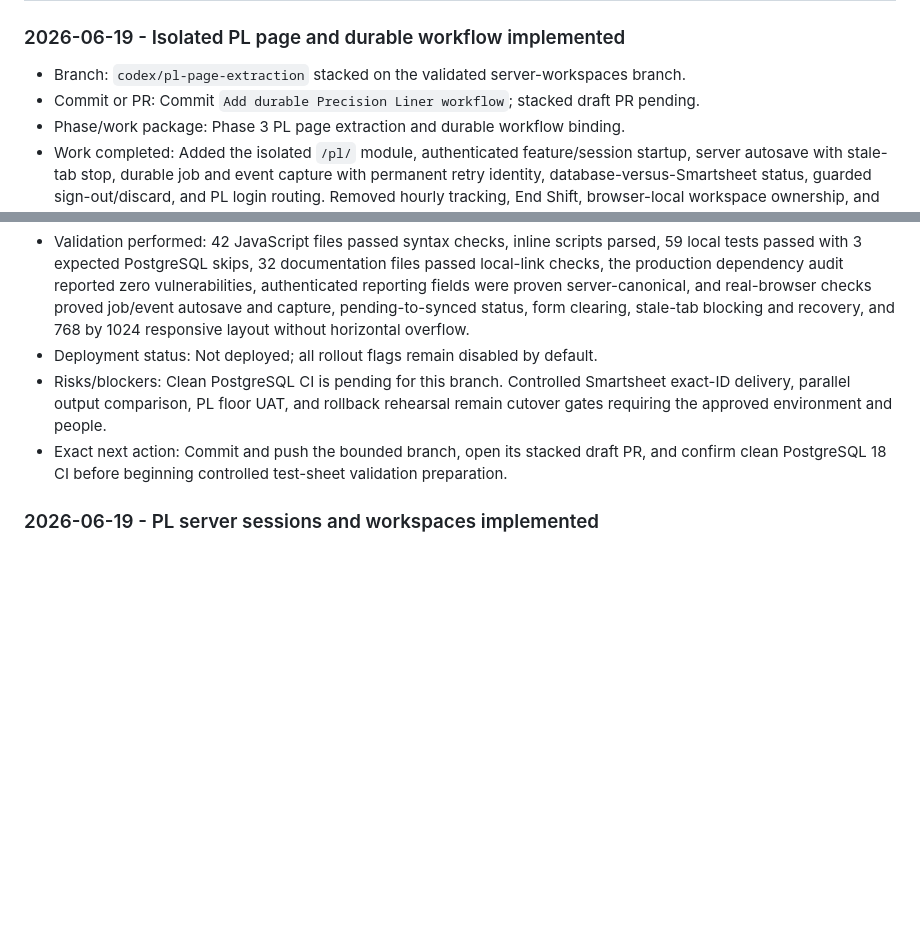
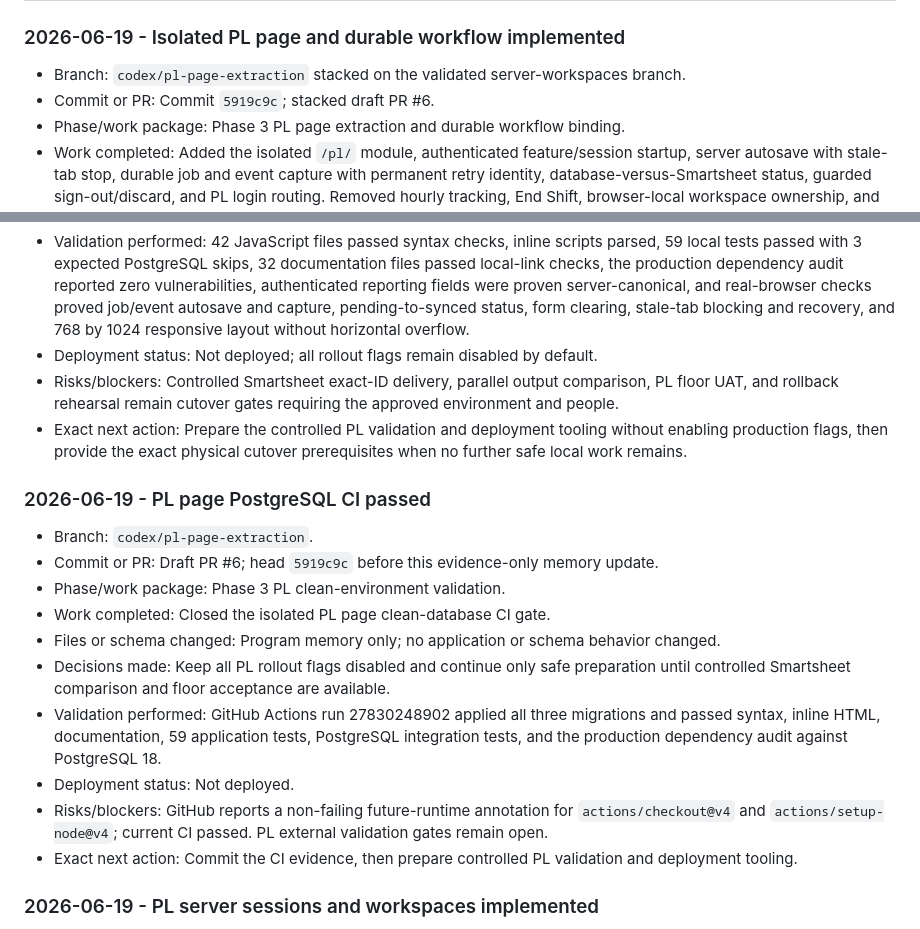
Before and after one commit to Jbercegeay/Metrics-Portal, a Markdown page: docs/production-readiness/Memory.md, 2 parts joined by grey strips. Rendered like a GitHub page; blank space fills up the shorter version.

Commit message:
Record PL workflow CI evidence

```diff
--- a/docs/production-readiness/Memory.md
+++ b/docs/production-readiness/Memory.md
@@ -100,15 +100,28 @@ Append a concise entry below whenever work is performed. Keep the current-state
 ### 2026-06-19 - Isolated PL page and durable workflow implemented
 
 - Branch: `codex/pl-page-extraction` stacked on the validated server-workspaces branch.
-- Commit or PR: Commit `Add durable Precision Liner workflow`; stacked draft PR pending.
+- Commit or PR: Commit `5919c9c`; stacked draft PR #6.
 - Phase/work package: Phase 3 PL page extraction and durable workflow binding.
 - Work completed: Added the isolated `/pl/` module, authenticated feature/session startup, server autosave with stale-tab stop, durable job and event capture with permanent retry identity, database-versus-Smartsheet status, guarded sign-out/discard, and PL login routing. Removed hourly tracking, End Shift, browser-local workspace ownership, and local associate switching from the isolated module.
 - Files or schema changed: PL HTML/CSS/model/app bundle; shared API client; safe feature-state route; login routing; model/API/browser support tests; changelog; and PL migration guide. No schema change.
 - Decisions made: One authenticated associate owns one PL server workspace; one submitted PL form is one logical durable row; Smartsheet delivery status is never presented as a condition of database durability; the compatibility page remains the flag-controlled rollback path.
 - Validation performed: 42 JavaScript files passed syntax checks, inline scripts parsed, 59 local tests passed with 3 expected PostgreSQL skips, 32 documentation files passed local-link checks, the production dependency audit reported zero vulnerabilities, authenticated reporting fields were proven server-canonical, and real-browser checks proved job/event autosave and capture, pending-to-synced status, form clearing, stale-tab blocking and recovery, and 768 by 1024 responsive layout without horizontal overflow.
 - Deployment status: Not deployed; all rollout flags remain disabled by default.
-- Risks/blockers: Clean PostgreSQL CI is pending for this branch. Controlled Smartsheet exact-ID delivery, parallel output comparison, PL floor UAT, and rollback rehearsal remain cutover gates requiring the approved environment and people.
-- Exact next action: Commit and push the bounded branch, open its stacked draft PR, and confirm clean PostgreSQL 18 CI before beginning controlled test-sheet validation preparation.
+- Risks/blockers: Controlled Smartsheet exact-ID delivery, parallel output comparison, PL floor UAT, and rollback rehearsal remain cutover gates requiring the approved environment and people.
+- Exact next action: Prepare the controlled PL validation and deployment tooling without enabling production flags, then provide the exact physical cutover prerequisites when no further safe local work remains.
+
+### 2026-06-19 - PL page PostgreSQL CI passed
+
+- Branch: `codex/pl-page-extraction`.
+- Commit or PR: Draft PR #6; head `5919c9c` before this evidence-only memory update.
+- Phase/work package: Phase 3 PL clean-environment validation.
+- Work completed: Closed the isolated PL page clean-database CI gate.
+- Files or schema changed: Program memory only; no application or schema behavior changed.
+- Decisions made: Keep all PL rollout flags disabled and continue only safe preparation until controlled Smartsheet comparison and floor acceptance are available.
+- Validation performed: GitHub Actions run 27830248902 applied all three migrations and passed syntax, inline HTML, documentation, 59 application tests, PostgreSQL integration tests, and the production dependency audit against PostgreSQL 18.
+- Deployment status: Not deployed.
+- Risks/blockers: GitHub reports a non-failing future-runtime annotation for `actions/checkout@v4` and `actions/setup-node@v4`; current CI passed. PL external validation gates remain open.
+- Exact next action: Commit the CI evidence, then prepare controlled PL validation and deployment tooling.
 
 ### 2026-06-19 - PL server sessions and workspaces implemented
 
```
